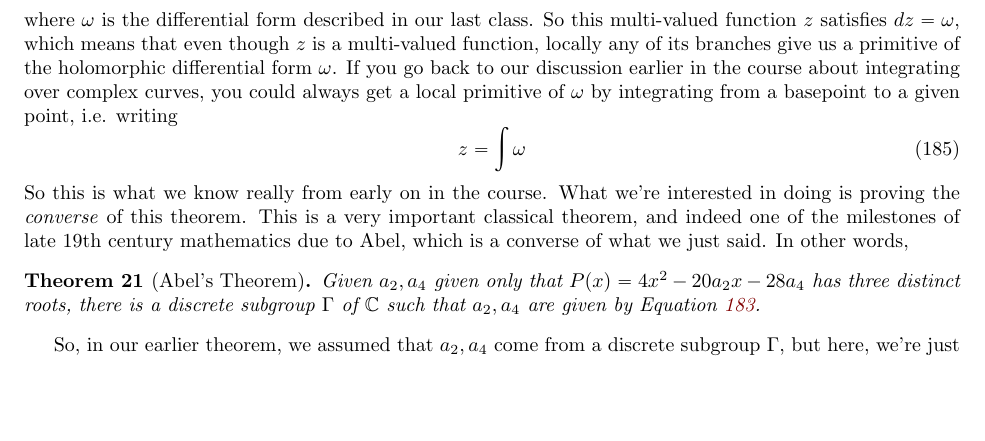
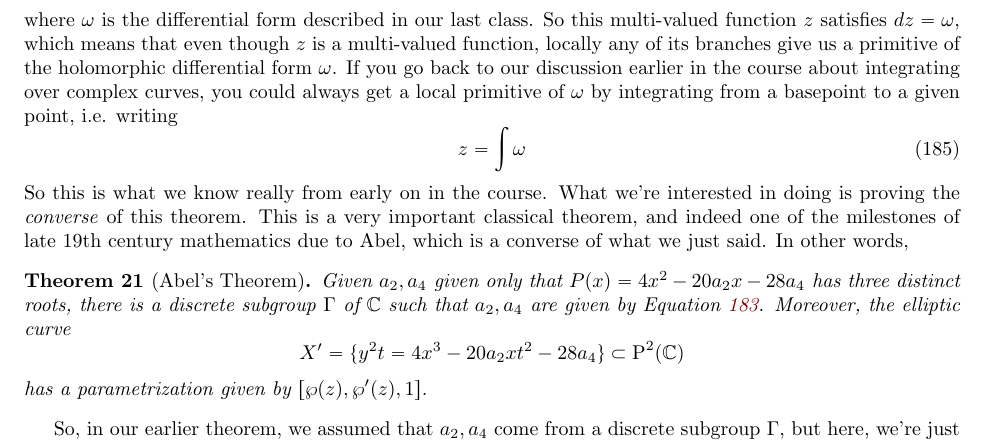
Before and after one commit to imbrem/mat454-notes, a LaTeX document (transcription/mat454.tex): part of page 38 of 38, cut so that both start at the same text, the shorter picture padded with empty space. Compiled offline with pdfLaTeX.

Commit message:
Projective parametrization

```diff
--- a/transcription/mat454.tex
+++ b/transcription/mat454.tex
@@ -1444,8 +1444,10 @@ where \(\omega\) is the differential form described in our last class. So this m
 \end{equation}
 So this is what we know really from early on in the course. What we're interested in doing is proving the \textit{converse} of this theorem. This is a very important classical theorem, and indeed one of the milestones of late 19th century mathematics due to Abel, which is a converse of what we just said. In other words,
 \begin{theorem}[Abel's Theorem]
-Given \(a_2, a_4\) given only that \(P(x) = 4x^2 - 20a_2x - 28a_4\) has three distinct roots, there is a discrete subgroup \(\Gamma\) of \(\mbb{C}\) such that \(a_2, a_4\) are given by Equation \ref{equation:meromorphic_weierstrass}.
+Given \(a_2, a_4\) given only that \(P(x) = 4x^2 - 20a_2x - 28a_4\) has three distinct roots, there is a discrete subgroup \(\Gamma\) of \(\mbb{C}\) such that \(a_2, a_4\) are given by Equation \ref{equation:meromorphic_weierstrass}. Moreover, the elliptic curve
+\[X' = \{y^2t = 4x^3 - 20a_2xt^2 - 28a_4\} \subset \CP{2}\]
+has a parametrization given by \([\wp(z), \wp'(z), 1]\).
 \end{theorem}
-So, in our earlier theorem, we assumed that \(a_2, a_4\) come from a discrete subgroup \(\Gamma\), but here, we're just beginning with \textit{any} cubic curve which has three distinct cubic roots (which we've shown can be written in the form above), and we're going to show that there's a discrete subgroup so that \(a_2, a_4\) are described in terms of \(\Gamma\) by Equation \ref{equation:equation:meromorphic_weierstrass}
+So, in our earlier theorem, we assumed that \(a_2, a_4\) come from a discrete subgroup \(\Gamma\), but here, we're just beginning with \textit{any} cubic curve which has three distinct cubic roots (which we've shown can be written in the form above), and we're going to show that there's a discrete subgroup so that \(a_2, a_4\) are described in terms of \(\Gamma\) by Equation \ref{equation:equation:meromorphic_weierstrass}.
 
 \end{document}
```
Also changed, not shown: transcription/mat454.pdf.
